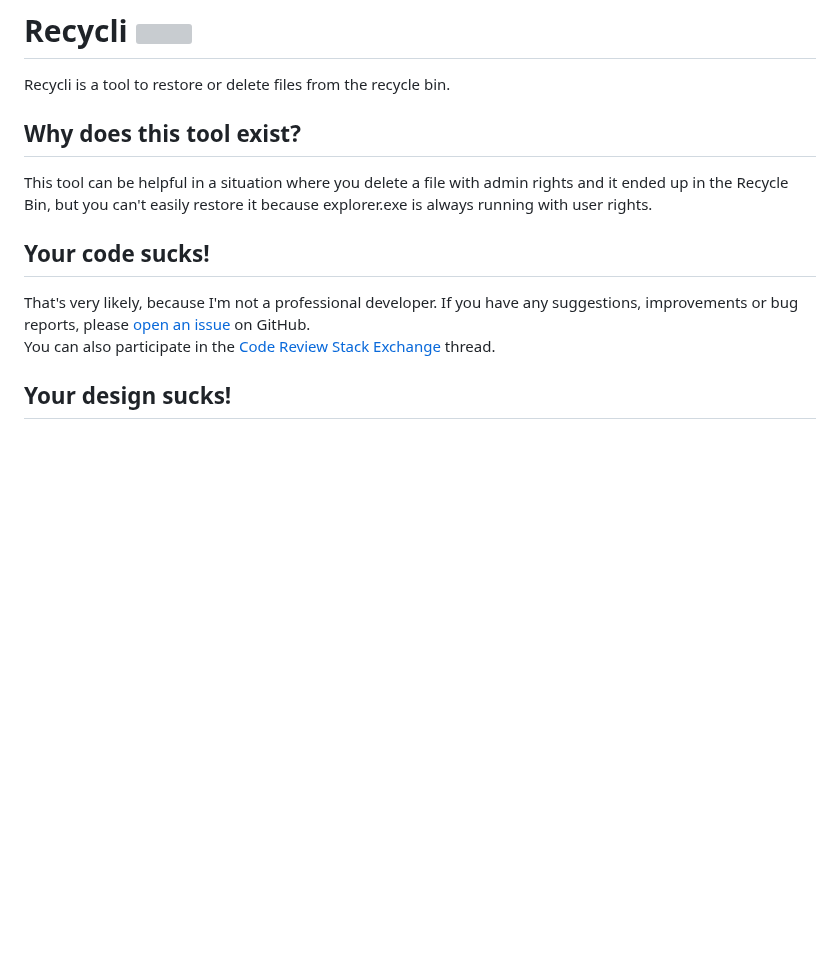
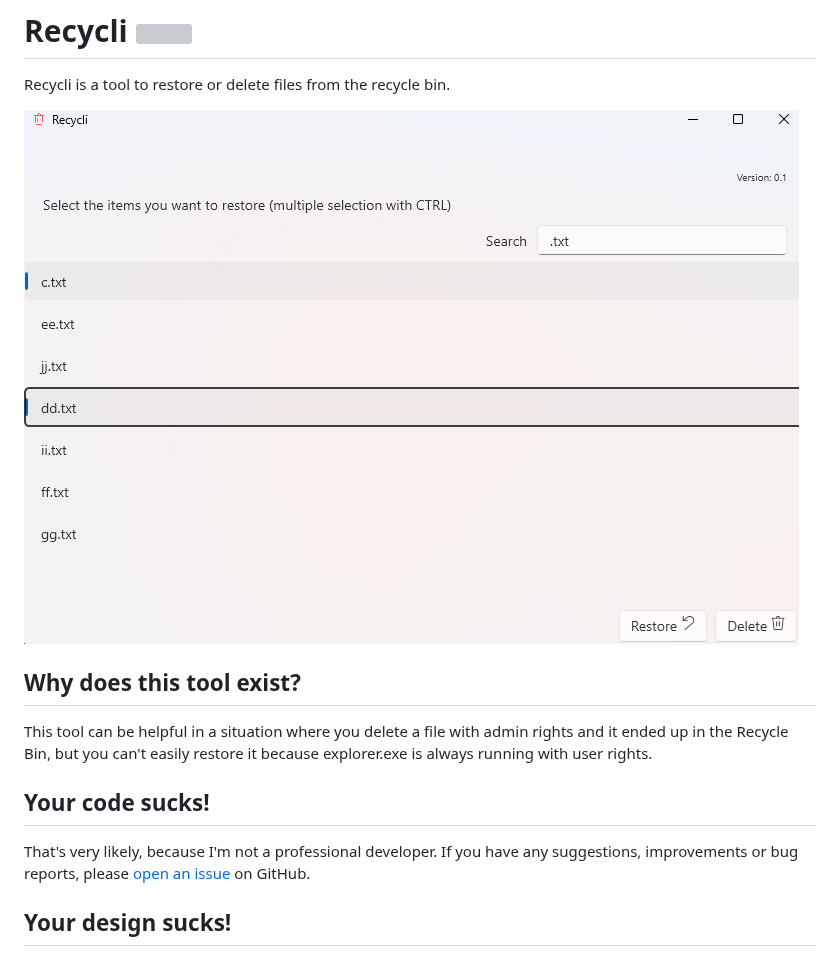
Before and after one commit to patrickmatula/Recycli, a Markdown page: README.md, the part around the change. Rendered like a GitHub page; pictures changed too: Resources/recycli_readme.png (added); blank space fills up the shorter version; grey boxes are pictures that could not be loaded.

Commit message:
added a screenshot of the application

```diff
--- a/README.md
+++ b/README.md
@@ -1,6 +1,8 @@
 # Recycli <img src="https://github.com/patrickmatula/Recycli/blob/main/Resources/delete-100px.svg" width="48">
 
 Recycli is a tool to restore or delete files from the recycle bin.
+
+![Recycli Application](https://github.com/patrickmatula/Recycli/blob/main/Resources/recycli_readme.png)
 
 ## Why does this tool exist?
 
@@ -9,7 +11,6 @@ This tool can be helpful in a situation where you delete a file with admin right
 ## Your code sucks!
 
 That's very likely, because I'm not a professional developer. If you have any suggestions, improvements or bug reports, please [open an issue](https://github.com/patrickmatula/Recycli/issues) on GitHub.
-You can also participate in the [Code Review Stack Exchange](...) thread.
 
 ## Your design sucks!
 
```
